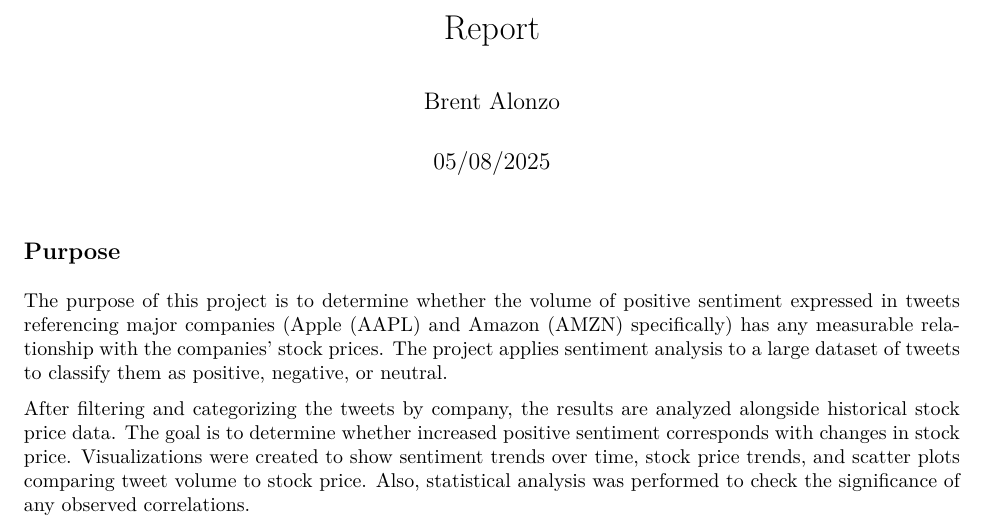
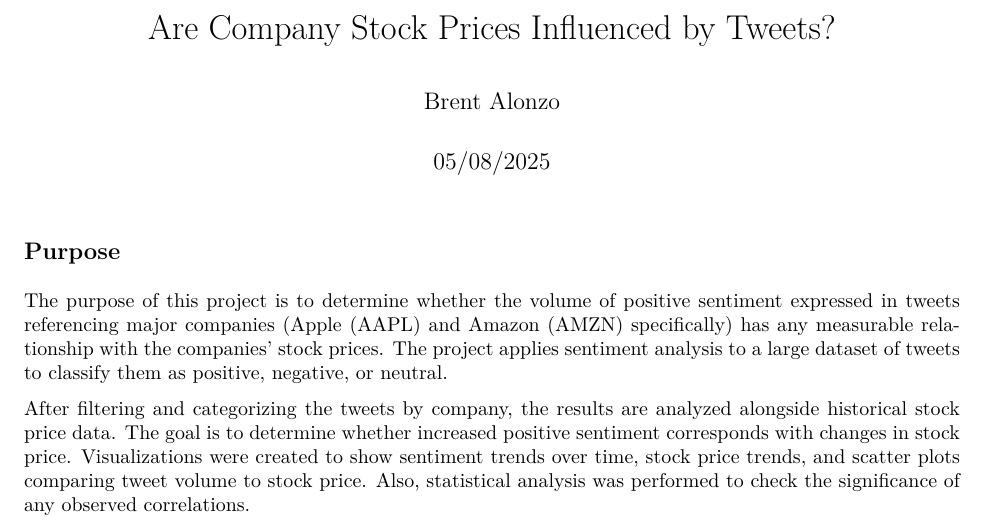
Before and after one commit to wobblygooseberry/Tweet-Stock-Relationship, an R Markdown document (Report.Rmd): part of page 1 of 8, cut at the place of the change. The pictures show the output file Report.pdf that the author committed with the source.

Commit message:
Add files via upload

```diff
--- a/Report.Rmd
+++ b/Report.Rmd
@@ -1,5 +1,5 @@
 ---
-title: "Report"
+title: "Are Company Stock Prices Influenced by Tweets?"
 author: "Brent Alonzo"
 date: "05/08/2025"
 output:
```
Also changed, not shown: Report.pdf.
